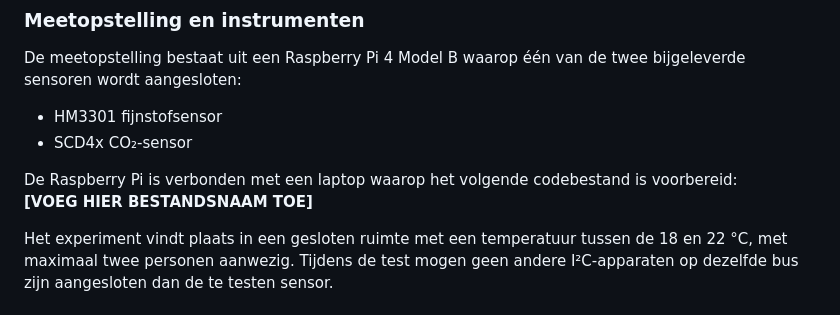
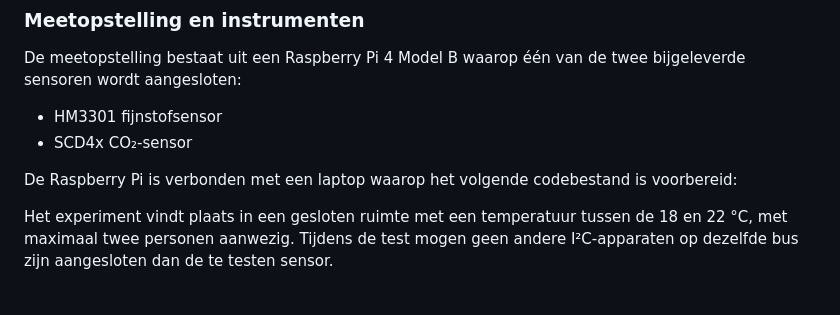
Before and after one commit to Sylvixor/Dynamic-Translator-Board, a Markdown page: MD/Experimenteel_Onderzoek.md, the part around the change. Drawn GitHub-style.

```diff
--- a/MD/Experimenteel_Onderzoek.md
+++ b/MD/Experimenteel_Onderzoek.md
@@ -19,7 +19,6 @@ De meetopstelling bestaat uit een Raspberry Pi 4 Model B waarop één van de twe
 - SCD4x CO₂-sensor
 
 De Raspberry Pi is verbonden met een laptop waarop het volgende codebestand is voorbereid:
-**[VOEG HIER BESTANDSNAAM TOE]**
 
 Het experiment vindt plaats in een gesloten ruimte met een temperatuur tussen de 18 en 22 °C, met maximaal twee personen aanwezig. Tijdens de test mogen geen andere I²C-apparaten op dezelfde bus zijn aangesloten dan de te testen sensor.
 
```
